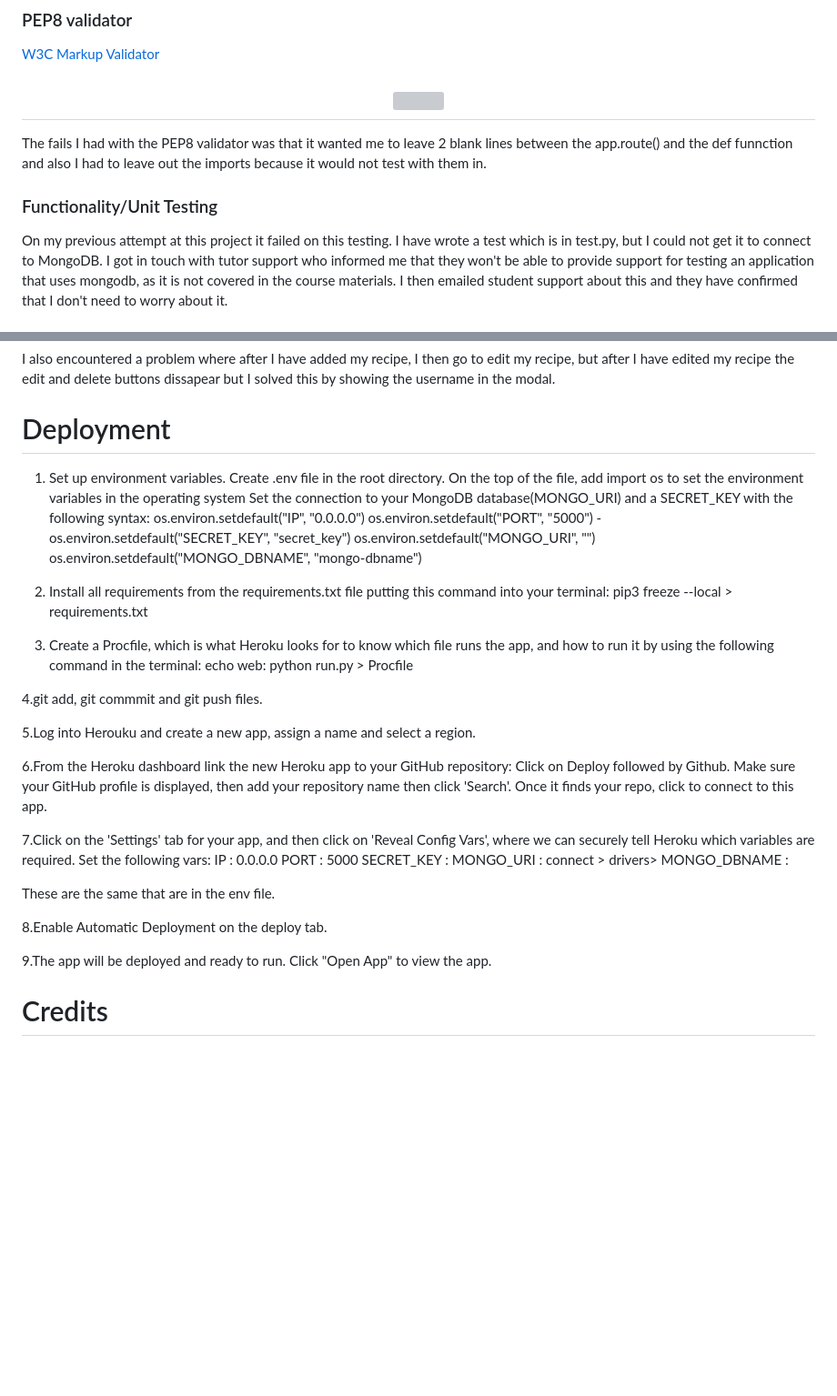
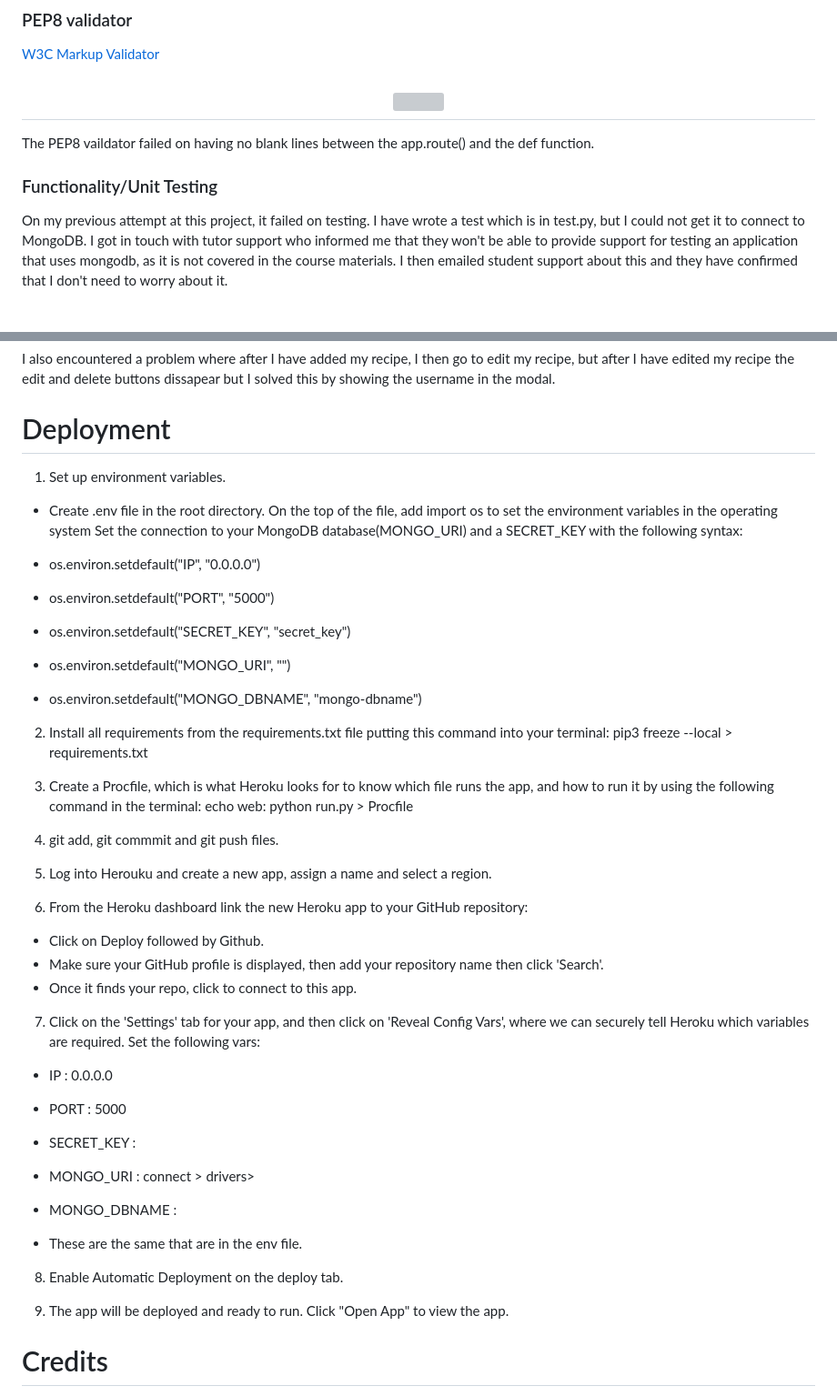
Before and after one commit to mcnic16/low-cholesterol-food, a Markdown page: README.md, 2 parts joined by grey strips. Shown at 91% size. Rendered like a GitHub page; blank space fills up the shorter version; grey boxes are pictures that could not be loaded.

```diff
--- a/README.md
+++ b/README.md
@@ -185,11 +172,11 @@ register:
 [W3C Markup Validator](https://www.pythonchecker.com/)
 <h2 align="center"><img src="test/pep8.png" width="400px"></h2>
 
-The fails I had with the PEP8 validator was that it wanted me to leave 2 blank lines between the app.route() and the def funnction and also I had to leave out the imports because it would not test with them in.
+The PEP8 vaildator failed on having no blank lines between the app.route() and the def function.
 
 ### Functionality/Unit Testing
 
-On my previous attempt at this project it failed on this testing.
+On my previous attempt at this project, it failed on testing.
 I have wrote a test which is in test.py, but I could not get it to connect to MongoDB.
 I got in touch with tutor support who informed me that they won't be able to provide support for testing an application that uses mongodb, as it is not covered in the course materials.
 I then emailed student support about this and they have confirmed that I don't need to worry about it.
@@ -215,14 +202,22 @@ This was related to the line mongo.db.starter.update({"_id": ObjectId(starter_id
 I also encountered a problem where after I have added my recipe, I then go to edit my recipe, but after I have edited my recipe the edit and delete buttons dissapear but I solved this by showing the username in the modal.
 
 # Deployment
+
 1. Set up environment variables.
-Create .env file in the root directory.
+
+- Create .env file in the root directory.
 On the top of the file, add import os to set the environment variables in the operating system
-Set the connection to your MongoDB database(MONGO_URI) and a SECRET_KEY with the following syntax: os.environ.setdefault("IP", "0.0.0.0")
-os.environ.setdefault("PORT", "5000") -
-os.environ.setdefault("SECRET_KEY", "secret_key")
-os.environ.setdefault("MONGO_URI", "")
-os.environ.setdefault("MONGO_DBNAME", "mongo-dbname")
+Set the connection to your MongoDB database(MONGO_URI) and a SECRET_KEY with the following syntax:
+
+- os.environ.setdefault("IP", "0.0.0.0")
+
+- os.environ.setdefault("PORT", "5000")
+
+- os.environ.setdefault("SECRET_KEY", "secret_key")
+
+- os.environ.setdefault("MONGO_URI", "")
+
+- os.environ.setdefault("MONGO_DBNAME", "mongo-dbname")
 
 2. Install all requirements from the requirements.txt file putting this command into your terminal:
 pip3 freeze --local > requirements.txt
@@ -231,29 +226,30 @@ pip3 freeze --local > requirements.txt
 run it by using the following command in the terminal:
 echo web: python run.py > Procfile
 
-4.git add, git commmit and git push files.
+4. git add, git commmit and git push files.
 
-5.Log into Herouku and create a new app, assign a name and select a region.
+5. Log into Herouku and create a new app, assign a name and select a region.
 
-6.From the Heroku dashboard link the new Heroku app to your GitHub repository:
-Click on Deploy followed by Github.
-Make sure your GitHub profile is displayed, then add your repository name then click 'Search'.
-Once it finds your repo, click to connect to this app.
+6. From the Heroku dashboard link the new Heroku app to your GitHub repository:
 
-7.Click on the 'Settings' tab for your app, and then click on 'Reveal Config Vars', where
+ - Click on Deploy followed by Github.
+ - Make sure your GitHub profile is displayed, then add your repository name then click 'Search'.
+ - Once it finds your repo, click to connect to this app.
+
+7. Click on the 'Settings' tab for your app, and then click on 'Reveal Config Vars', where
 we can securely tell Heroku which variables are required. Set the following vars:
-IP : 0.0.0.0
-PORT : 5000
-SECRET_KEY : <your secret key>
-MONGO_URI : <link to your MongoDB database: myfirst cluster > connect > drivers>
-MONGO_DBNAME :  <link to your MongoDB database>
+- IP : 0.0.0.0
+- PORT : 5000
+- SECRET_KEY : <your secret key>
+- MONGO_URI : <link to your MongoDB database: myfirst cluster > connect > drivers>
+- MONGO_DBNAME :  <link to your MongoDB database>
 
 
-These are the same that are in the env file.
+- These are the same that are in the env file.
 
-8.Enable Automatic Deployment on the deploy tab.
+8. Enable Automatic Deployment on the deploy tab.
 
-9.The app will be deployed and ready to run. Click "Open App" to view the app.
+9. The app will be deployed and ready to run. Click "Open App" to view the app.
 
 # Credits
 
```
Also changed, not shown: other parts of README.md (+26 -39 lines).
